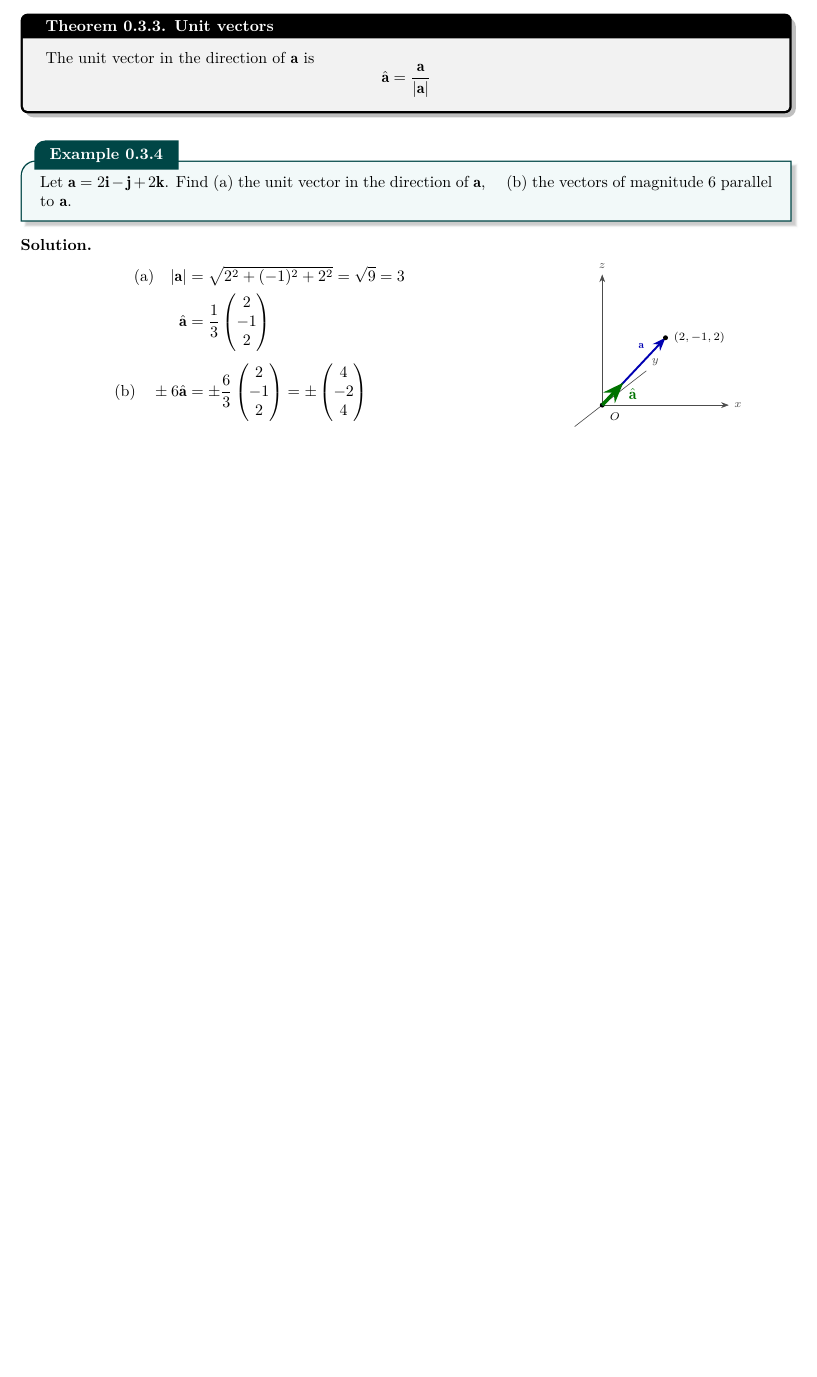
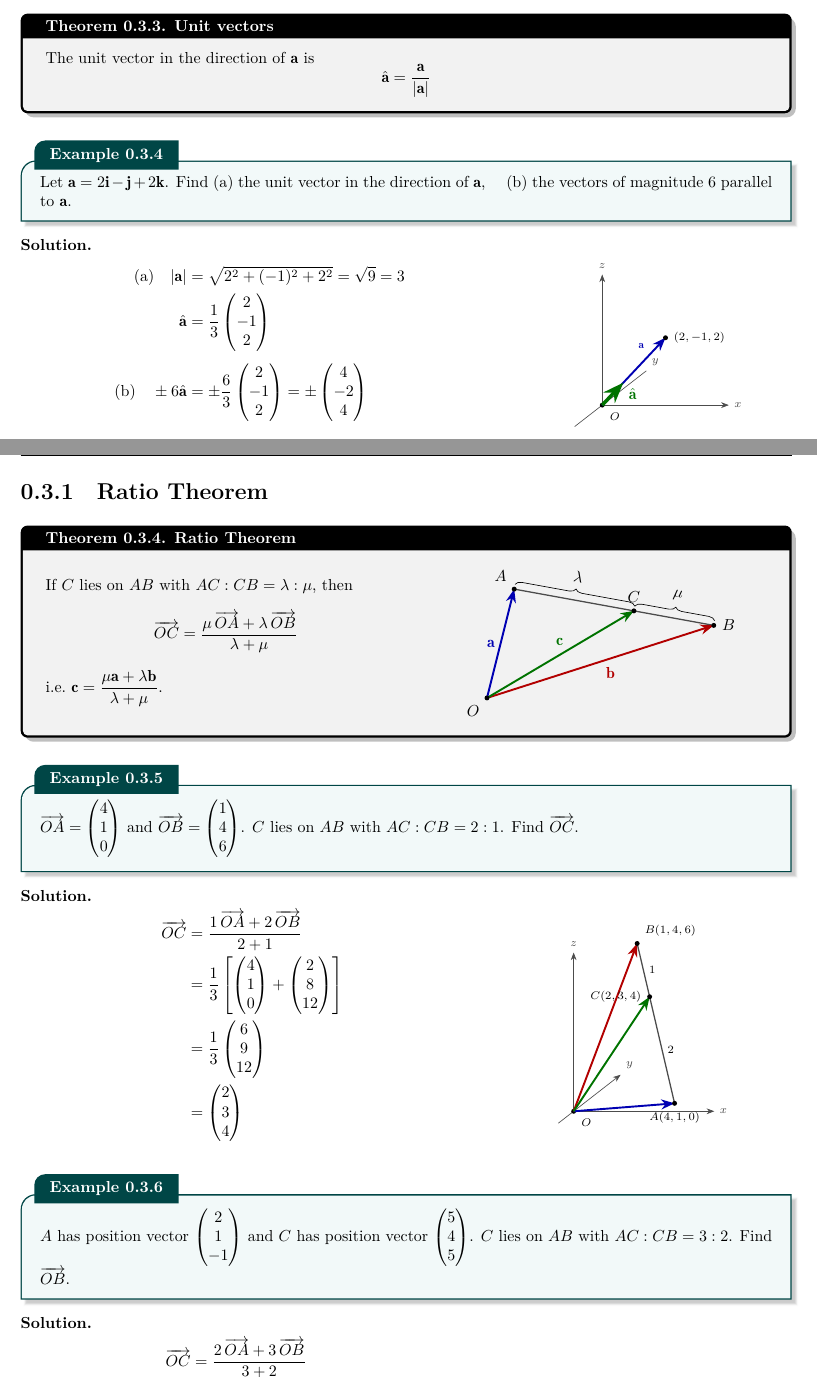
Before and after one commit to mpjun5/review-0631e06a44, a LaTeX book (src/vectors/Vectors_I_Notes.tex): part of page 7 of 7 before the commit and two parts of pages 7 and 8 of 8 after it, the two joined at a grey line, cut so that both start at the same text, the shorter picture padded with empty space. Compiled offline with XeLaTeX; a LaTeX package or settings file that is missing is left out.

Commit message:
Update 2026-11-04 22:45:19 SGT

```diff
--- a/src/vectors/Vectors_I_Notes.tex
+++ b/src/vectors/Vectors_I_Notes.tex
@@ -402,4 +402,87 @@ Let $\mathbf a=2\mathbf i-\mathbf j+2\mathbf k$. Find (a) the unit vector in the
 \end{tikzpicture}
 \end{minipage}}
 
+\clearpage
+\subsection{Ratio Theorem}
+\begin{theorem}{Ratio Theorem}
+\noindent\begin{minipage}[c]{0.5\linewidth}
+If $C$ lies on $AB$ with $AC:CB=\lambda:\mu$, then
+\[
+\vv{OC}=\frac{\mu\,\vv{OA}+\lambda\,\vv{OB}}{\lambda+\mu}
+\]
+i.e.\ $\mathbf c=\dfrac{\mu\mathbf a+\lambda\mathbf b}{\lambda+\mu}$.
+\end{minipage}\hfill
+\begin{minipage}[c]{0.46\linewidth}\centering
+\begin{tikzpicture}[scale=1]
+\coordinate (O) at (0,0);\coordinate (A) at (0.6,2.4);\coordinate (B) at (5,1.6);
+\coordinate (C) at ($(A)!0.6!(B)$);
+\draw[thick,black!70](A)--(B);
+\draw[vA](O)--(A);\draw[vB](O)--(B);\draw[vR](O)--(C);
+\node[dot,label=below left:$O$] at (O){};
+\node[dot,label=above left:$A$] at (A){};
+\node[dot,label=right:$B$] at (B){};
+\node[dot,label=above:$C$] at (C){};
+\node[blue!70!black,left] at ($(O)!0.5!(A)$){$\mathbf a$};
+\node[red!70!black,below right] at ($(O)!0.5!(B)$){$\mathbf b$};
+\node[green!45!black,above left=-1pt] at ($(O)!0.55!(C)$){$\mathbf c$};
+\draw[decorate,decoration={brace,amplitude=4pt,raise=3pt}](A)--(C) node[midway,above=8pt,sloped]{$\lambda$};
+\draw[decorate,decoration={brace,amplitude=4pt,raise=3pt}](C)--(B) node[midway,above=8pt,sloped]{$\mu$};
+\end{tikzpicture}
+\end{minipage}
+\end{theorem}
+
+\begin{example}
+$\vv{OA}=\cvv{4}{1}{0}$ and $\vv{OB}=\cvv{1}{4}{6}$. $C$ lies on $AB$ with $AC:CB=2:1$. Find $\vv{OC}$.
+\end{example}
+\solution{\par\noindent\begin{minipage}[c]{0.6\linewidth}
+\[
+\begin{aligned}
+\vv{OC}&=\frac{1\,\vv{OA}+2\,\vv{OB}}{2+1}\\
+&=\frac13\left[\cvv{4}{1}{0}+\cvv{2}{8}{12}\right]\\
+&=\frac13\cvv{6}{9}{12}\\
+&=\cvv{2}{3}{4}
+\end{aligned}
+\]
+\end{minipage}\hfill
+\begin{minipage}[c]{0.38\linewidth}\centering
+\begin{tikzpicture}[td,scale=0.5]
+\axt{5.6}{-1.5}{4}{6.4}
+\node[dot,label={[L]below right:$O$}] at (0,0,0){};
+\draw[thick,black!70](4,1,0)--(1,4,6);
+\draw[vA](0,0,0)--(4,1,0);\draw[vB](0,0,0)--(1,4,6);\draw[vR](0,0,0)--(2,3,4);
+\node[dot,label={[L]below:$A(4,1,0)$}] at (4,1,0){};
+\node[dot,label={[L]above right:$B(1,4,6)$}] at (1,4,6){};
+\node[dot,label={[L]left:$C(2,3,4)$}] at (2,3,4){};
+\node[L,right] at (3,2,2){$2$};\node[L,right] at (1.5,3.5,5){$1$};
+\end{tikzpicture}
+\end{minipage}}
+
+\begin{example}
+$A$ has position vector $\cvv{2}{1}{-1}$ and $C$ has position vector $\cvv{5}{4}{5}$. $C$ lies on $AB$ with $AC:CB=3:2$. Find $\vv{OB}$.
+\end{example}
+\solution{\par\noindent\begin{minipage}[c]{0.6\linewidth}
+\[
+\begin{aligned}
+\vv{OC}&=\frac{2\,\vv{OA}+3\,\vv{OB}}{3+2}\\
+\therefore\ \vv{OB}&=\frac{5\,\vv{OC}-2\,\vv{OA}}{3}\\
+&=\frac13\left[\cvv{25}{20}{25}-\cvv{4}{2}{-2}\right]\\
+&=\frac13\cvv{21}{18}{27}\\
+&=\cvv{7}{6}{9}
+\end{aligned}
+\]
+\end{minipage}\hfill
+\begin{minipage}[c]{0.38\linewidth}\centering
+\begin{tikzpicture}[td,scale=0.33]
+\axt{7}{-1}{6}{9.4}
+\draw[ax](0,0,0)--(0,0,-1.6);
+\node[dot,label={[L]below right:$O$}] at (0,0,0){};
+\draw[thick,black!70](2,1,-1)--(7,6,9);
+\draw[vA](0,0,0)--(2,1,-1);\draw[vR](0,0,0)--(5,4,5);\draw[vB](0,0,0)--(7,6,9);
+\node[dot,label={[L]right:$A(2,1,-1)$}] at (2,1,-1){};
+\node[dot,label={[L]right:$C(5,4,5)$}] at (5,4,5){};
+\node[dot,label={[L]left:$B(7,6,9)$}] at (7,6,9){};
+\node[L,right] at (3.5,2.5,2){$3$};\node[L,right] at (6,5,7){$2$};
+\end{tikzpicture}
+\end{minipage}}
+
 \end{document}
```
Also changed, not shown: files/vectors/vectors-i-notes.pdf, 3 other files.
